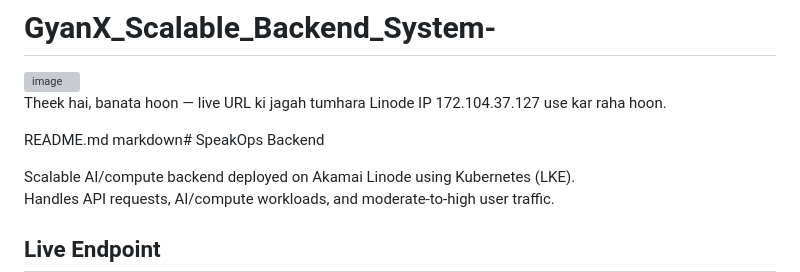
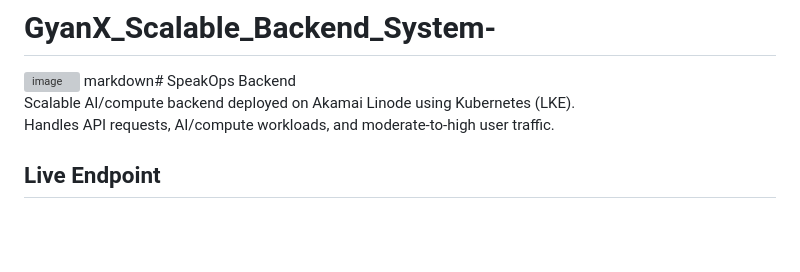
Before and after one commit to Shubham12gupta/GyanX_Scalable_Backend_System, a Markdown page: README.md, the part around the change. Rendered like a GitHub page; blank space fills up the shorter version; grey boxes are pictures that could not be loaded.

Commit message:
Revise README content and remove extraneous lines
Removed unnecessary text and updated project description.

```diff
--- a/README.md
+++ b/README.md
@@ -1,11 +1,6 @@
 # GyanX_Scalable_Backend_System-
 
 <img width="778" height="649" alt="image" src="https://github.com/user-attachments/assets/a31c5962-a752-4aa7-9cb9-10e67f753ebd" />
-
-
-Theek hai, banata hoon — live URL ki jagah tumhara Linode IP 172.104.37.127 use kar raha hoon.
-
-README.md
 markdown# SpeakOps Backend
 
 Scalable AI/compute backend deployed on Akamai Linode using Kubernetes (LKE).
```
